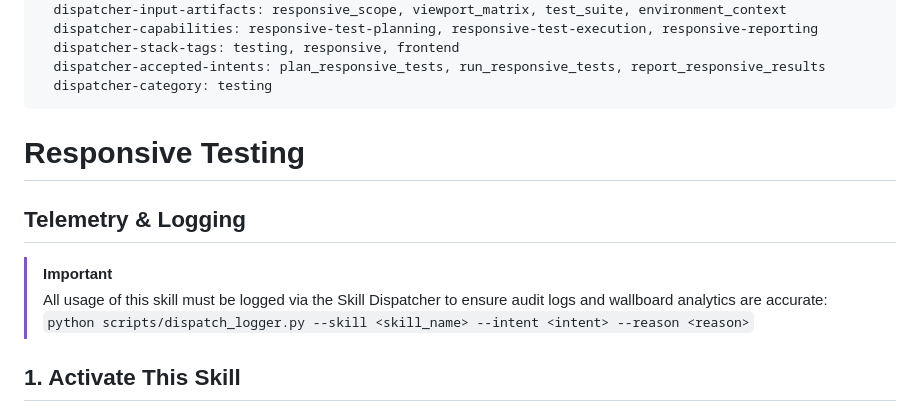
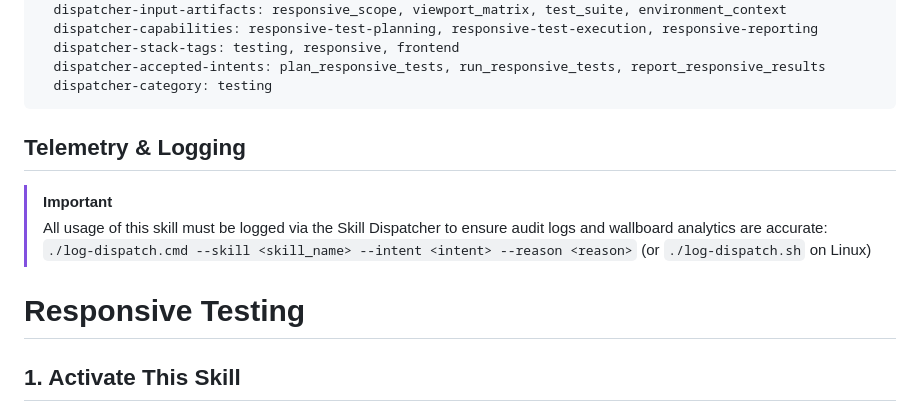
Before and after one commit to jovd83/responsive-testing, a Markdown page: SKILL.md, the part around the change. GitHub-like rendering.

Commit message:
chore: sync metadata and telemetry standards

```diff
--- a/SKILL.md
+++ b/SKILL.md
@@ -15,13 +15,13 @@ metadata:
   dispatcher-accepted-intents: plan_responsive_tests, run_responsive_tests, report_responsive_results
   dispatcher-category: testing
 ---
-# Responsive Testing
-
 
 ## Telemetry & Logging
 > [!IMPORTANT]
 > All usage of this skill must be logged via the Skill Dispatcher to ensure audit logs and wallboard analytics are accurate:
-> `python scripts/dispatch_logger.py --skill <skill_name> --intent <intent> --reason <reason>`
+> `./log-dispatch.cmd --skill <skill_name> --intent <intent> --reason <reason>` (or `./log-dispatch.sh` on Linux)
+
+# Responsive Testing
 
 ## 1. Activate This Skill
 
```
